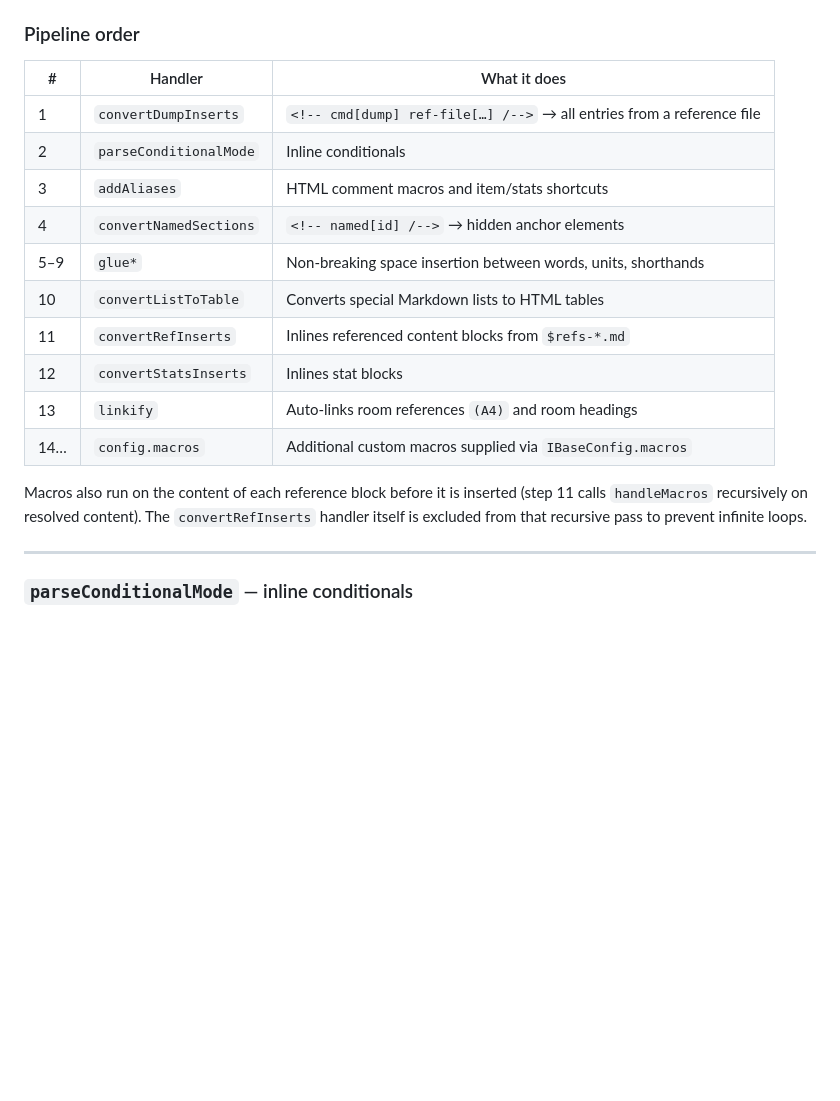
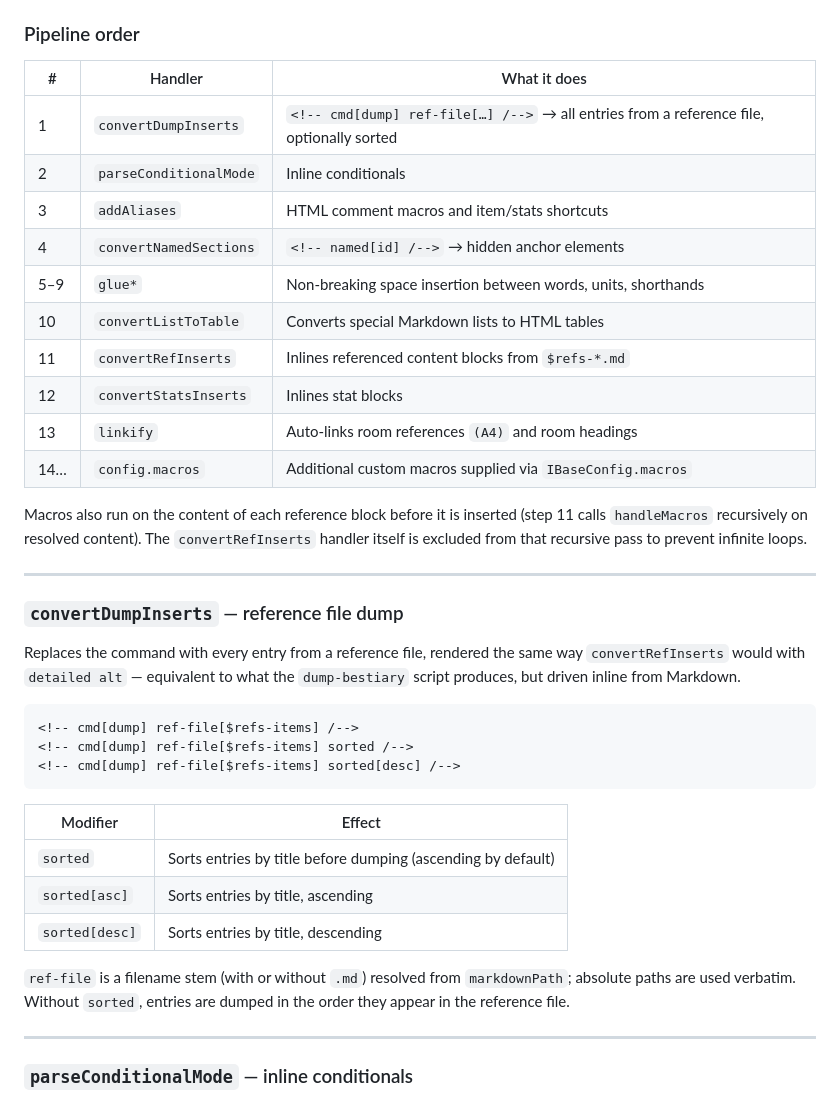
Before and after one commit to 8kto/oktozine, a Markdown page: Readme.md, the part around the change. Drawn GitHub-style; blank space fills up the shorter version.

````diff
--- a/Readme.md
+++ b/Readme.md
@@ -374,22 +374,44 @@ Macros are processed by `macros/index.ts` in a fixed pipeline before Markdown re
 
 ### Pipeline order
 
-| #   | Handler                | What it does                                                          |
-| --- | ---------------------- | --------------------------------------------------------------------- |
-| 1   | `convertDumpInserts`   | `<!-- cmd[dump] ref-file[…] /-->` → all entries from a reference file |
-| 2   | `parseConditionalMode` | Inline conditionals                                                   |
-| 3   | `addAliases`           | HTML comment macros and item/stats shortcuts                          |
-| 4   | `convertNamedSections` | `<!-- named[id] /-->` → hidden anchor elements                        |
-| 5–9 | `glue*`                | Non-breaking space insertion between words, units, shorthands         |
-| 10  | `convertListToTable`   | Converts special Markdown lists to HTML tables                        |
-| 11  | `convertRefInserts`    | Inlines referenced content blocks from `$refs-*.md`                   |
-| 12  | `convertStatsInserts`  | Inlines stat blocks                                                   |
-| 13  | `linkify`              | Auto-links room references `(A4)` and room headings                   |
-| 14… | `config.macros`        | Additional custom macros supplied via `IBaseConfig.macros`            |
+| #   | Handler                | What it does                                                                             |
+| --- | ---------------------- | ---------------------------------------------------------------------------------------- |
+| 1   | `convertDumpInserts`   | `<!-- cmd[dump] ref-file[…] /-->` → all entries from a reference file, optionally sorted |
+| 2   | `parseConditionalMode` | Inline conditionals                                                                      |
+| 3   | `addAliases`           | HTML comment macros and item/stats shortcuts                                             |
+| 4   | `convertNamedSections` | `<!-- named[id] /-->` → hidden anchor elements                                           |
+| 5–9 | `glue*`                | Non-breaking space insertion between words, units, shorthands                            |
+| 10  | `convertListToTable`   | Converts special Markdown lists to HTML tables                                           |
+| 11  | `convertRefInserts`    | Inlines referenced content blocks from `$refs-*.md`                                      |
+| 12  | `convertStatsInserts`  | Inlines stat blocks                                                                      |
+| 13  | `linkify`              | Auto-links room references `(A4)` and room headings                                      |
+| 14… | `config.macros`        | Additional custom macros supplied via `IBaseConfig.macros`                               |
 
 Macros also run on the content of each reference block before it is inserted (step 11 calls `handleMacros` recursively
 on resolved content). The `convertRefInserts` handler itself is excluded from that recursive pass to prevent infinite
 loops.
+
+---
+
+### `convertDumpInserts` — reference file dump
+
+Replaces the command with every entry from a reference file, rendered the same way `convertRefInserts` would with
+`detailed alt` — equivalent to what the `dump-bestiary` script produces, but driven inline from Markdown.
+
+```markdown
+<!-- cmd[dump] ref-file[$refs-items] /-->
+<!-- cmd[dump] ref-file[$refs-items] sorted /-->
+<!-- cmd[dump] ref-file[$refs-items] sorted[desc] /-->
+```
+
+| Modifier       | Effect                                                       |
+| -------------- | ------------------------------------------------------------ |
+| `sorted`       | Sorts entries by title before dumping (ascending by default) |
+| `sorted[asc]`  | Sorts entries by title, ascending                            |
+| `sorted[desc]` | Sorts entries by title, descending                           |
+
+`ref-file` is a filename stem (with or without `.md`) resolved from `markdownPath`; absolute paths are used verbatim.
+Without `sorted`, entries are dumped in the order they appear in the reference file.
 
 ---
 
````
